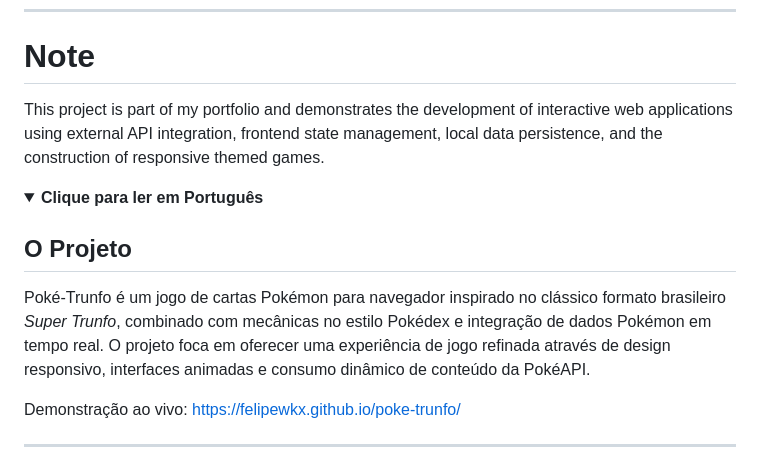
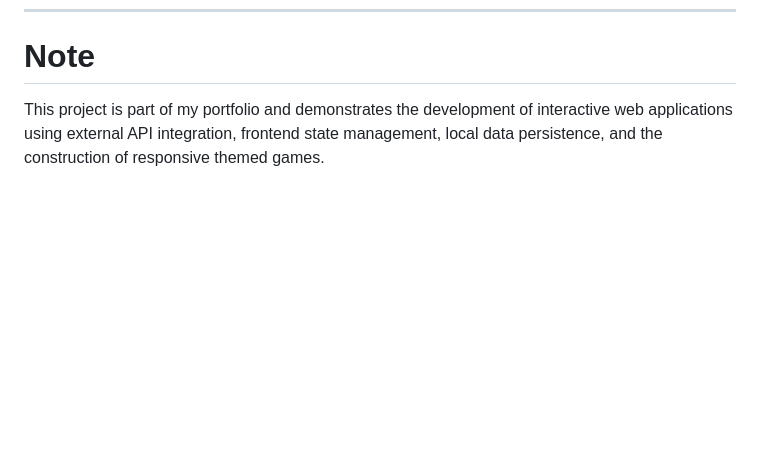
Before and after one commit to felipewkx/poke-trunfo, a Markdown page: README.md, the part around one of its changes. Rendered like a GitHub page; folded sections open; blank space fills up the shorter version.

Commit message:
Simplify README by removing Portuguese section
Removed bilingual details section and updated project description.

```diff
--- a/README.md
+++ b/README.md
@@ -171,17 +168,3 @@ Developed by Felipe Walker
 # Note
 
 This project is part of my portfolio and demonstrates the development of interactive web applications using external API integration, frontend state management, local data persistence, and the construction of responsive themed games.
-
-</details>
-
-<details>
-  <summary><b>Clique para ler em Português</b></summary>
-
-## O Projeto
-
-Poké-Trunfo é um jogo de cartas Pokémon para navegador inspirado no clássico formato brasileiro *Super Trunfo*, combinado com mecânicas no estilo Pokédex e integração de dados Pokémon em tempo real. O projeto foca em oferecer uma experiência de jogo refinada através de design responsivo, interfaces animadas e consumo dinâmico de conteúdo da PokéAPI.
-
-Demonstração ao vivo: https://felipewkx.github.io/poke-trunfo/
-
----
-
```
Also changed, not shown: other parts of README.md (+0 -165 lines).
